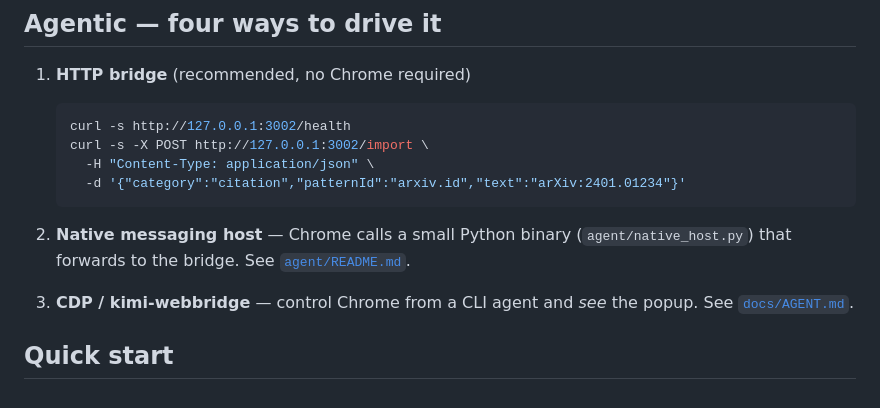
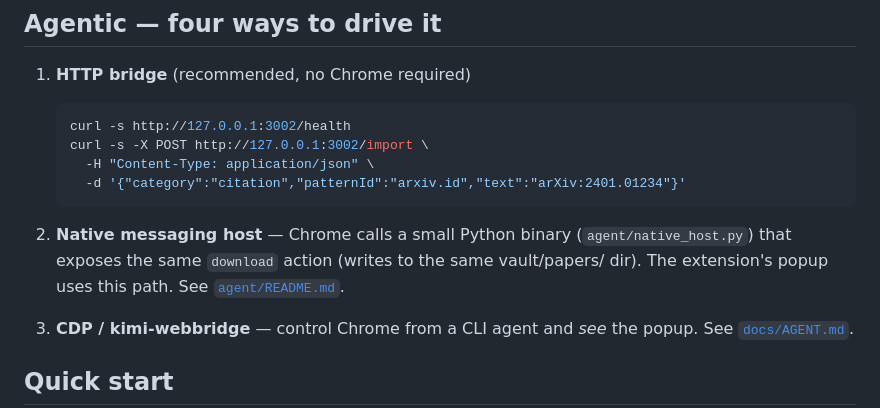
Before and after one commit to Grizaceo/citation-nexus, a Markdown page: README.md, the part around the change. Drawn GitHub-style.

````diff
--- a/README.md
+++ b/README.md
@@ -56,8 +56,9 @@ recipe to add a new pattern or set.
    ```
 
 2. **Native messaging host** — Chrome calls a small Python binary
-   (`agent/native_host.py`) that forwards to the bridge. See
-   [`agent/README.md`](agent/README.md).
+   (`agent/native_host.py`) that exposes the same `download`
+   action (writes to the same vault/papers/ dir). The
+   extension's popup uses this path. See [`agent/README.md`](agent/README.md).
 
 3. **CDP / kimi-webbridge** — control Chrome from a CLI agent and *see*
    the popup. See [`docs/AGENT.md`](docs/AGENT.md).
````
